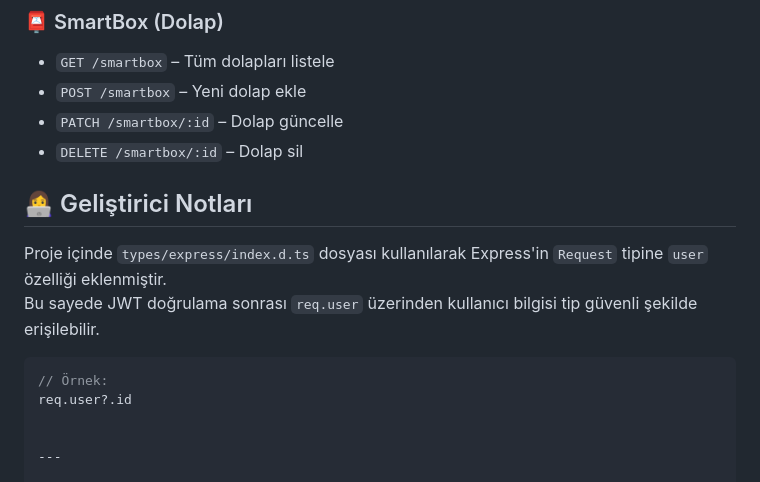
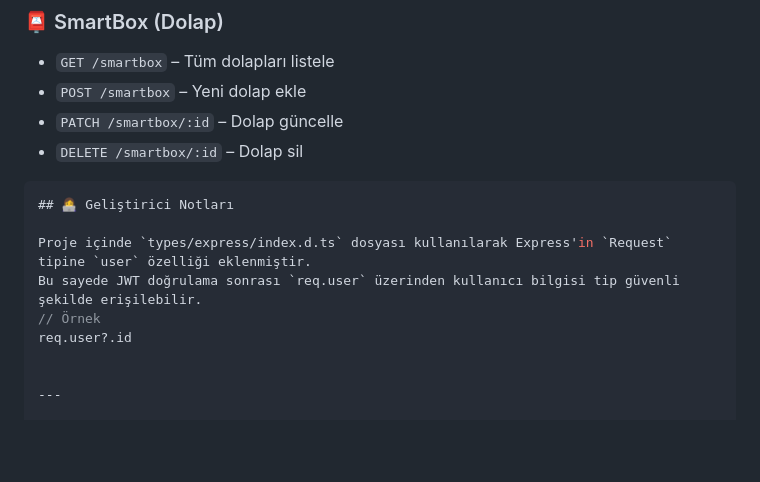
Before and after one commit to ozgeniirr/smartbox-api, a Markdown page: README.md, the part around the change. Drawn GitHub-style; blank space fills up the shorter version.

Commit message:
smartBox-api final

````diff
--- a/README.md
+++ b/README.md
@@ -83,13 +83,12 @@ npm run start:dev
 - `PATCH /smartbox/:id` – Dolap güncelle
 - `DELETE /smartbox/:id` – Dolap sil
 
+```ts
 ## 👩‍💻 Geliştirici Notları
 
 Proje içinde `types/express/index.d.ts` dosyası kullanılarak Express'in `Request` tipine `user` özelliği eklenmiştir.
 Bu sayede JWT doğrulama sonrası `req.user` üzerinden kullanıcı bilgisi tip güvenli şekilde erişilebilir.
-
-```ts
-// Örnek:
+// Örnek
 req.user?.id
 
 
````
